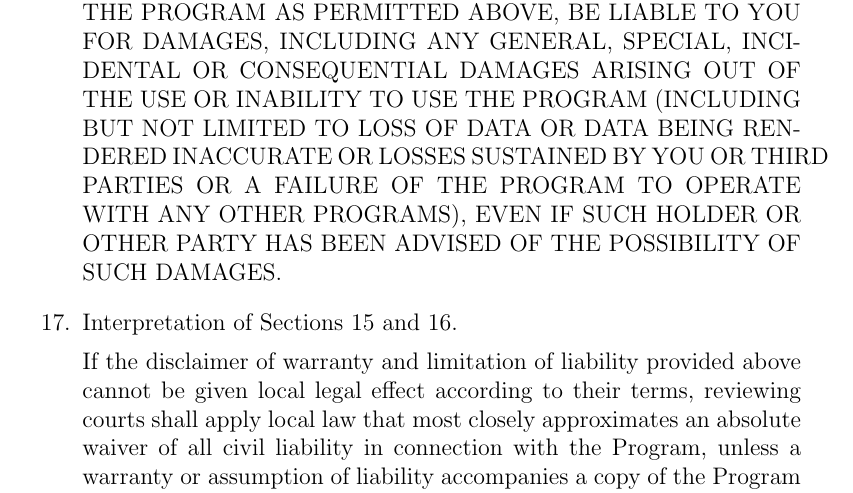
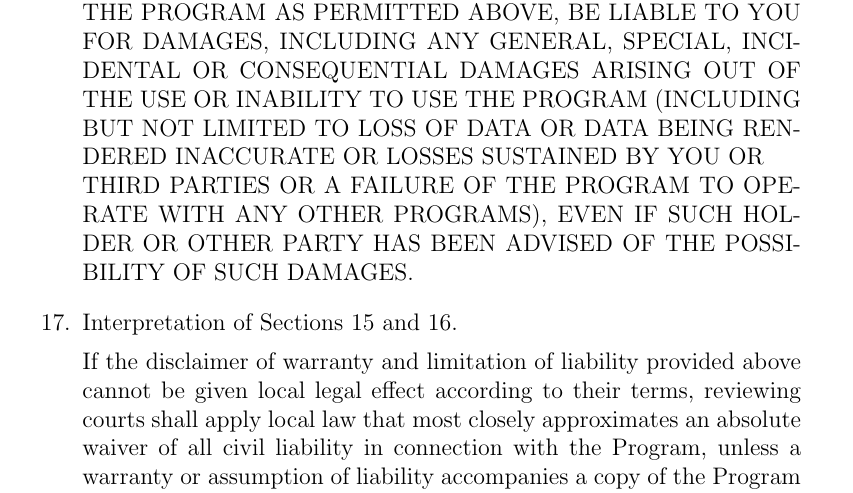
Before and after one commit to ablanco/dissim-memoria, a LaTeX book (dissim.tex, which reads apendices/ap1.tex): part of page 155 of 165, cut so that both start at the same text. Compiled offline with pdfLaTeX.

Commit message:
Estética ap1

```diff
--- a/apendices/ap1.tex
+++ b/apendices/ap1.tex
@@ -569,7 +569,7 @@ later version.
  DAMAGES, INCLUDING ANY GENERAL, SPECIAL, INCIDENTAL OR CONSEQUENTIAL
  DAMAGES ARISING OUT OF THE USE OR INABILITY TO USE THE PROGRAM
  (INCLUDING BUT NOT LIMITED TO LOSS OF DATA OR DATA BEING RENDERED
- INACCURATE OR LOSSES SUSTAINED BY YOU OR THIRD PARTIES OR A FAILURE
+ INACCURATE OR LOSSES SUSTAINED BY YOU OR\\ THIRD PARTIES OR A FAILURE
  OF THE PROGRAM TO OPERATE WITH ANY OTHER PROGRAMS), EVEN IF SUCH
  HOLDER OR OTHER PARTY HAS BEEN ADVISED OF THE POSSIBILITY OF SUCH
  DAMAGES.
```
Also changed, not shown: apendices/ap1.tex (6 more changed lines).
